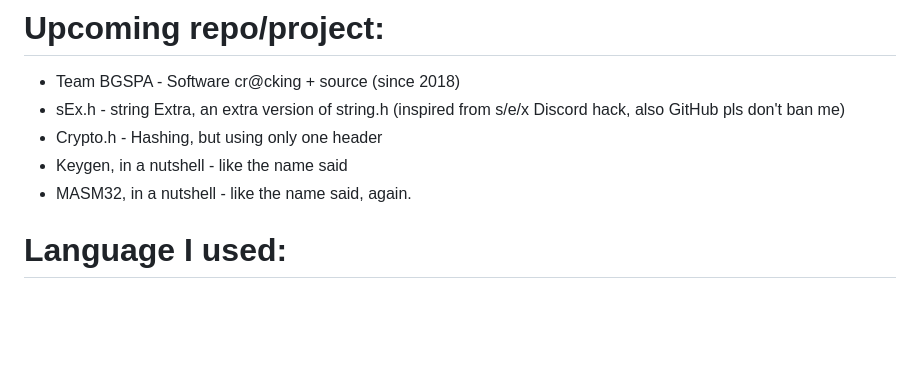
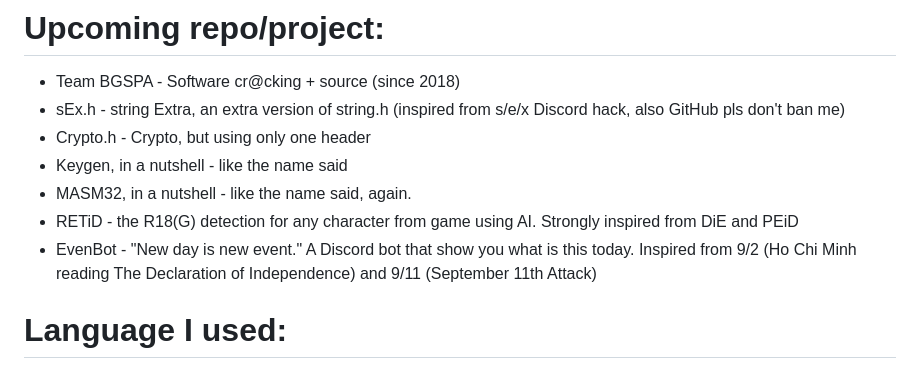
Before and after one commit to Bang1338/bang1338, a Markdown page: README.md, the part around the change. GitHub-like rendering; blank space fills up the shorter version.

```diff
--- a/README.md
+++ b/README.md
@@ -29,9 +29,11 @@ Hello there, I'm Bang1338.
 # Upcoming repo/project:
 * Team BGSPA - Software cr@cking + source (since 2018)
 * sEx.h - string Extra, an extra version of string.h (inspired from s/e/x Discord hack, also GitHub pls don't ban me)
-* Crypto.h - Hashing, but using only one header
+* Crypto.h - Crypto, but using only one header
 * Keygen, in a nutshell - like the name said
 * MASM32, in a nutshell - like the name said, again.
+* RETiD - the R18(G) detection for any character from game using AI. Strongly inspired from DiE and PEiD
+* EvenBot - "New day is new event." A Discord bot that show you what is this today. Inspired from 9/2 (Ho Chi Minh reading The Declaration of Independence) and 9/11 (September 11th Attack)
 
 # Language I used:
 <a href="https://www.cprogramming.com/" target="_blank" rel="noreferrer"> <img src="https://raw.githubusercontent.com/devicons/devicon/master/icons/c/c-original.svg" alt="c" width="40" height="40"/> </a>
```
